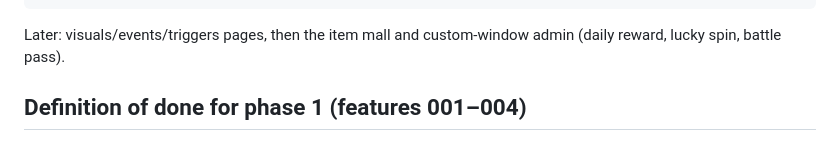
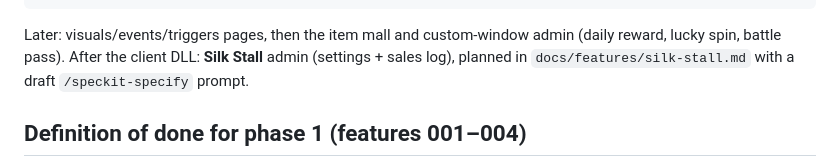
Before and after one commit to ENGMElaraby/VFilterWebsite, a Markdown page: HANDOFF.md, the part around the change. Drawn GitHub-style.

````diff
--- a/HANDOFF.md
+++ b/HANDOFF.md
@@ -73,6 +73,8 @@ Run these in order. Each one runs specify → clarify → plan → tasks → ana
 ```
 Later: visuals/events/triggers pages, then the item mall and custom-window admin (daily reward,
 lucky spin, battle pass).
+After the client DLL: **Silk Stall** admin (settings + sales log), planned in
+`docs/features/silk-stall.md` with a draft `/speckit-specify` prompt.
 
 ## Definition of done for phase 1 (features 001–004)
 You log in, see each module's status, click "Restart Agent" and see the command move from pending
````
Also changed, not shown: docs/features/silk-stall.md (added, +77 -0 lines), docs/references.md (+4 -0 lines).
